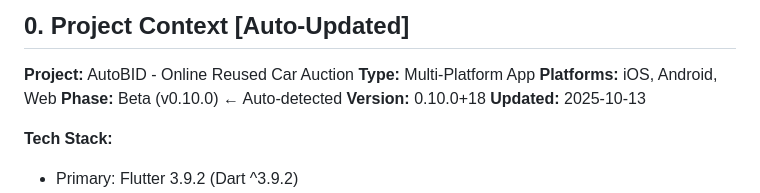
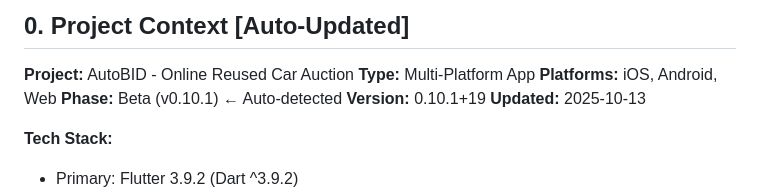
Before and after one commit to aimsahorizon/autobid-flutter, a Markdown page: CLAUDE.md, the part around the change. Rendered like a GitHub page.

Commit message:
docs: update project context to v0.10.1+19

```diff
--- a/CLAUDE.md
+++ b/CLAUDE.md
@@ -5,8 +5,8 @@
 **Project:** AutoBID - Online Reused Car Auction
 **Type:** Multi-Platform App
 **Platforms:** iOS, Android, Web
-**Phase:** Beta (v0.10.0) ← Auto-detected
-**Version:** 0.10.0+18
+**Phase:** Beta (v0.10.1) ← Auto-detected
+**Version:** 0.10.1+19
 **Updated:** 2025-10-13
 
 **Tech Stack:**
```
